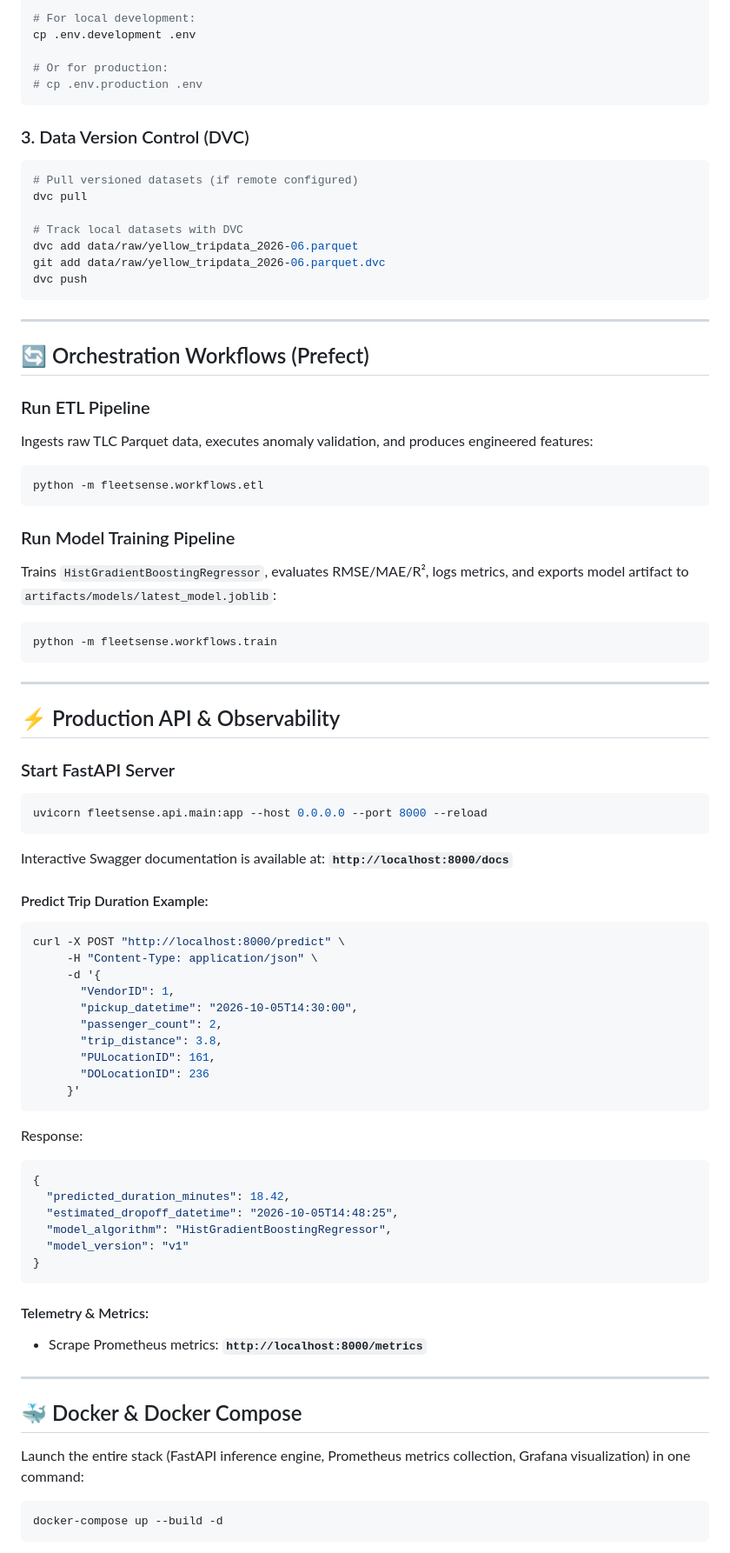
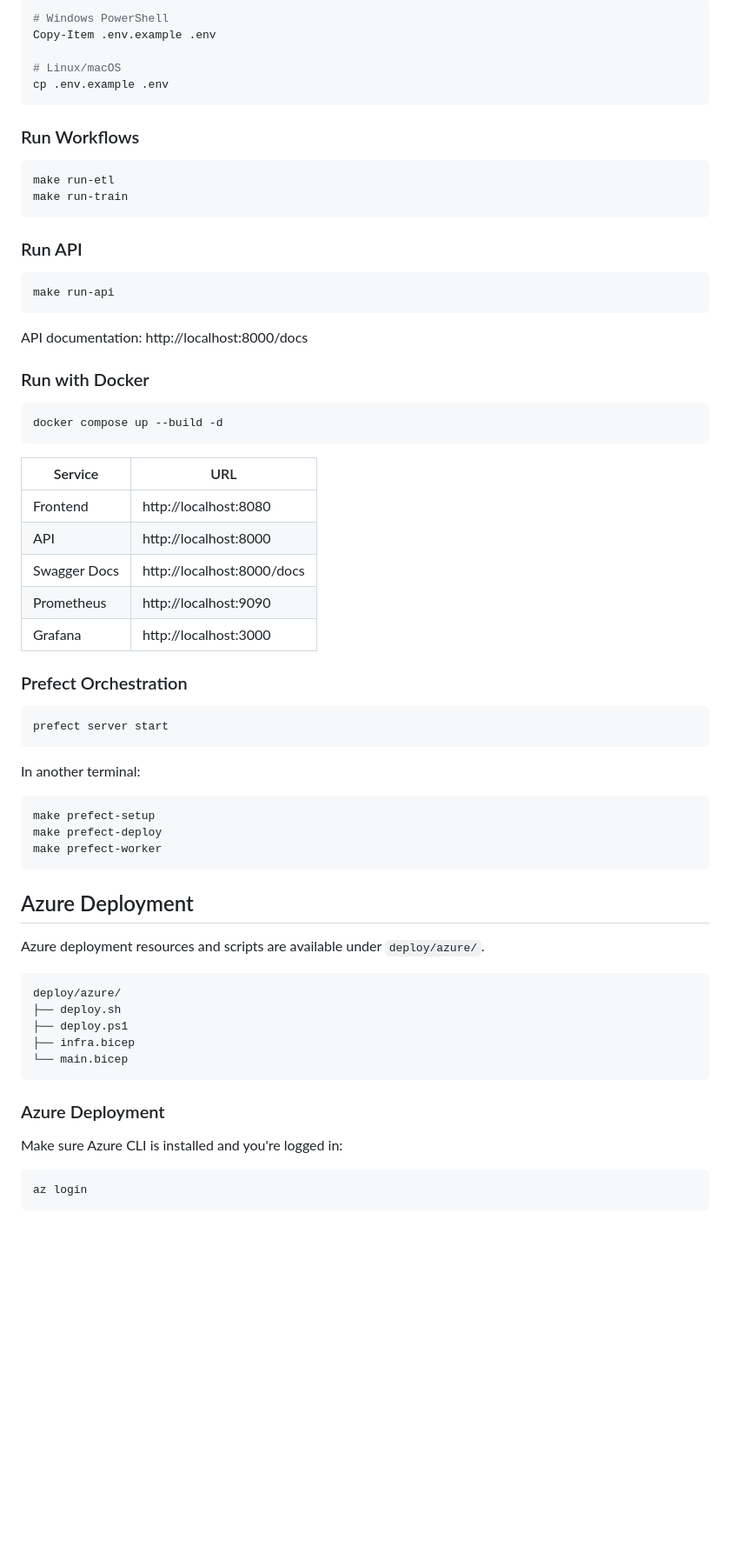
Before and after one commit to sarayusreeyp/FleetSense-Platform, a Markdown page: README.md, the part around one of its changes. Shown at 87% size. Rendered like a GitHub page; blank space fills up the shorter version.

````diff
--- a/README.md
+++ b/README.md
@@ -127,85 +135,72 @@ pip install -e .
 
 ```bash
-# For local development:
-cp .env.development .env
+# Windows PowerShell
+Copy-Item .env.example .env
 
-# Or for production:
-# cp .env.production .env
+# Linux/macOS
+cp .env.example .env
 ```
 
-### 3. Data Version Control (DVC)
+### Run Workflows
 
 ```bash
-# Pull versioned datasets (if remote configured)
-dvc pull
-
-# Track local datasets with DVC
-dvc add data/raw/yellow_tripdata_2026-06.parquet
-git add data/raw/yellow_tripdata_2026-06.parquet.dvc
-dvc push
+make run-etl
+make run-train
 ```
 
----
+### Run API
 
-## 🔄 Orchestration Workflows (Prefect)
-
-### Run ETL Pipeline
-Ingests raw TLC Parquet data, executes anomaly validation, and produces engineered features:
 ```bash
-python -m fleetsense.workflows.etl
+make run-api
 ```
 
-### Run Model Training Pipeline
-Trains `HistGradientBoostingRegressor`, evaluates RMSE/MAE/R², logs metrics, and exports model artifact to `artifacts/models/latest_model.joblib`:
+API documentation: http://localhost:8000/docs
+
+### Run with Docker
+
 ```bash
-python -m fleetsense.workflows.train
+docker compose up --build -d
 ```
 
----
+| Service | URL |
+|---|---|
+| Frontend | http://localhost:8080 |
+| API | http://localhost:8000 |
+| Swagger Docs | http://localhost:8000/docs |
+| Prometheus | http://localhost:9090 |
+| Grafana | http://localhost:3000 |
 
-## ⚡ Production API & Observability
+### Prefect Orchestration
 
-### Start FastAPI Server
 ```bash
-uvicorn fleetsense.api.main:app --host 0.0.0.0 --port 8000 --reload
+prefect server start
 ```
 
-Interactive Swagger documentation is available at: **`http://localhost:8000/docs`**
+In another terminal:
 
-#### Predict Trip Duration Example:
 ```bash
-curl -X POST "http://localhost:8000/predict" \
-     -H "Content-Type: application/json" \
-     -d '{
-       "VendorID": 1,
-       "pickup_datetime": "2026-10-05T14:30:00",
-       "passenger_count": 2,
-       "trip_distance": 3.8,
-       "PULocationID": 161,
-       "DOLocationID": 236
-     }'
+make prefect-setup
+make prefect-deploy
+make prefect-worker
 ```
 
-Response:
-```json
-{
-  "predicted_duration_minutes": 18.42,
-  "estimated_dropoff_datetime": "2026-10-05T14:48:25",
-  "model_algorithm": "HistGradientBoostingRegressor",
-  "model_version": "v1"
-}
+## Azure Deployment
+
+Azure deployment resources and scripts are available under `deploy/azure/`.
+
+```text
+deploy/azure/
+├── deploy.sh
+├── deploy.ps1
+├── infra.bicep
+└── main.bicep
 ```
 
-#### Telemetry & Metrics:
-- Scrape Prometheus metrics: **`http://localhost:8000/metrics`**
+### Azure Deployment
 
----
-
-## 🐳 Docker & Docker Compose
-
-Launch the entire stack (FastAPI inference engine, Prometheus metrics collection, Grafana visualization) in one command:
+Make sure Azure CLI is installed and you're logged in:
 
 ```bash
-docker-compose up --build -d
+az login
 ```
 
````
Also changed, not shown: other parts of README.md (+118 -115 lines).
